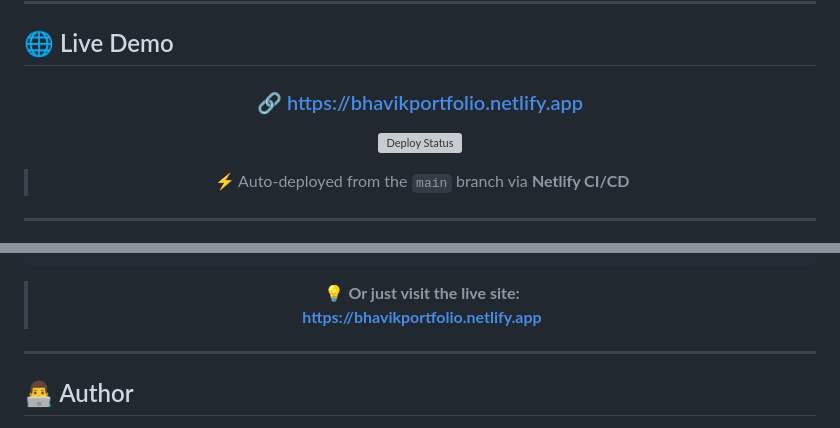
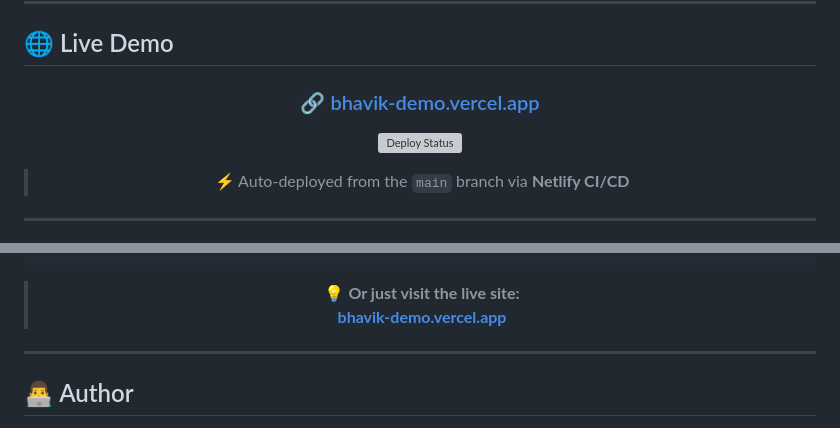
Before and after one commit to bhavik-gitt/bhavik-demo, a Markdown page: README.md, 2 parts joined by grey strips. GitHub-like rendering; grey boxes are pictures that could not be loaded.

Commit message:
Update portfolio links to new demo site

```diff
--- a/README.md
+++ b/README.md
@@ -81,5 +81,5 @@ Every section is crafted to be clean, accessible, and visually engaging:
 
 <div align="center">
 
-### 🔗 [https://bhavikportfolio.netlify.app](https://bhavikportfolio.netlify.app)
+### 🔗 [bhavik-demo.vercel.app](bhavik-demo.vercel.app)
 
@@ -363,7 +363,7 @@ open index.html
 <div align="center">
 
 > 💡 **Or just visit the live site:**
-> **[https://bhavikportfolio.netlify.app](https://bhavikportfolio.netlify.app)**
+> **[bhavik-demo.vercel.app](bhavik-demo.vercel.app)**
 
 </div>
 
```
Also changed, not shown: other parts of README.md (+4 -4 lines).
